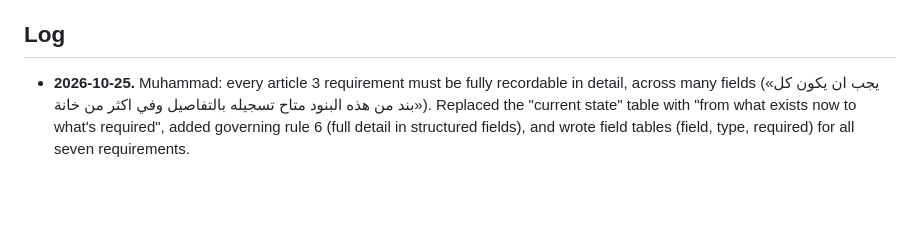
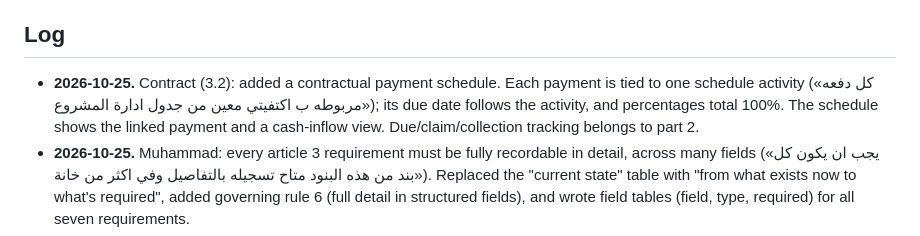
Before and after one commit to mohammadalgebaly-5492/azm, a Markdown page: docs/progress.md, the part around the change. Rendered like a GitHub page; blank space fills up the shorter version.

```diff
--- a/docs/progress.md
+++ b/docs/progress.md
@@ -13,6 +13,7 @@ The project's memory between chats. Claude reads this at the start of **every**
 
 ## Log
 
+- **2026-10-25.** Contract (3.2): added a contractual payment schedule. Each payment is tied to one schedule activity («كل دفعه مربوطه ب اكتفيتي معين من جدول ادارة المشروع»); its due date follows the activity, and percentages total 100%. The schedule shows the linked payment and a cash-inflow view. Due/claim/collection tracking belongs to part 2.
 - **2026-10-25.** Muhammad: every article 3 requirement must be fully recordable in detail, across many fields («يجب ان يكون كل بند من هذه البنود متاح تسجيله بالتفاصيل وفي اكثر من خانة»). Replaced the "current state" table with "from what exists now to what's required", added governing rule 6 (full detail in structured fields), and wrote field tables (field, type, required) for all seven requirements.
 - **2026-10-25.** Article 3, Muhammad's answers:
   - Tendering means pricing the project with the contract; subcontractor and supplier quotes belong to part 2, cost control («اما المقاولين الباطن ولموردين دا هيكون في مرحلة الكوست كنترول»).
```
Also changed, not shown: docs/constitution.md (+27 -3 lines).
